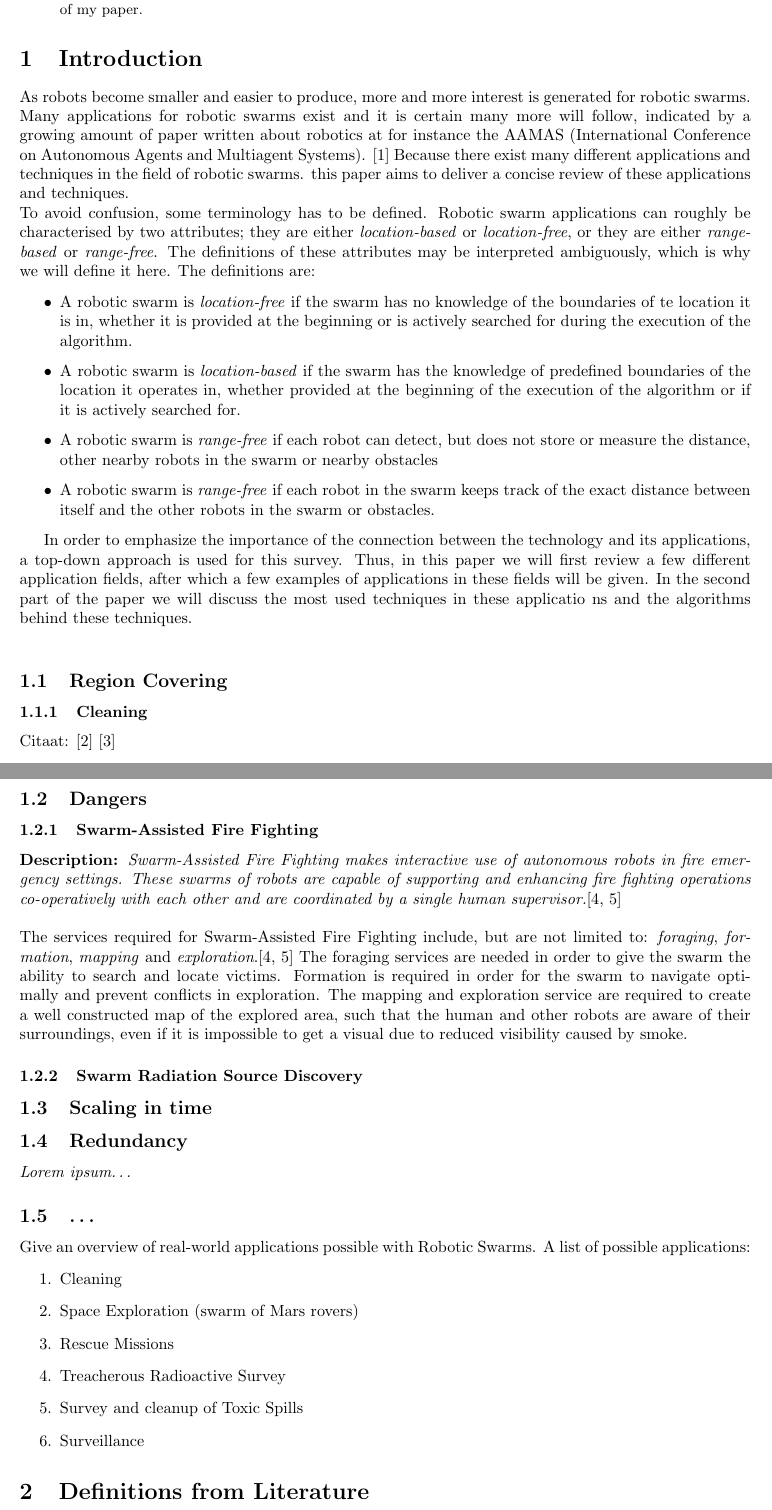
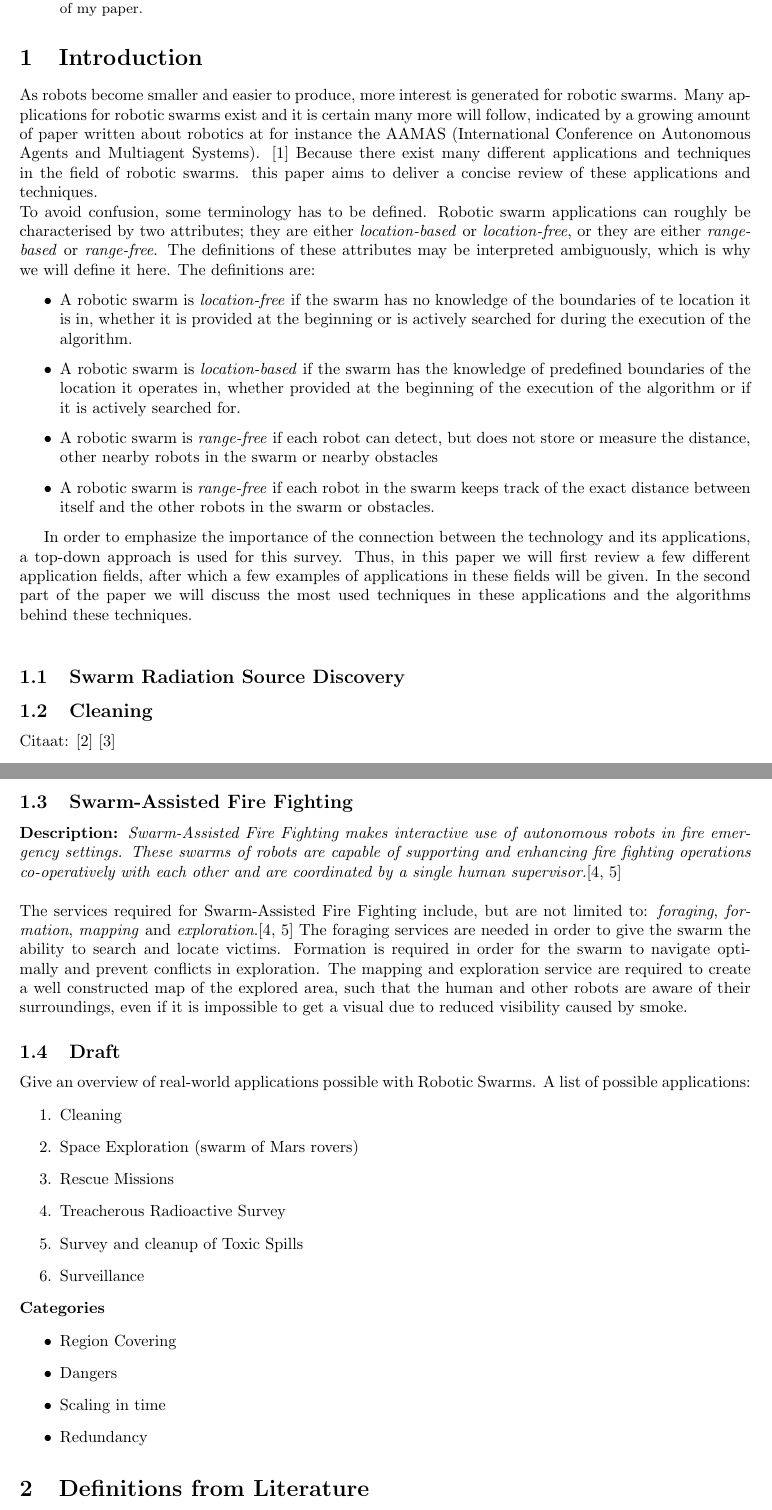
Before and after one commit to MartinRogalla/BachelorseminarRoboticSwarms, a LaTeX paper (Survey.tex): two parts of pages 1 and 2 of 4, joined at a grey line, cut so that both start at the same text. Compiled offline with pdfLaTeX.

Commit message:
Small changes in structure

```diff
--- a/Survey.tex
+++ b/Survey.tex
@@ -30,7 +30,7 @@ This is the abstract of my paper.
 
 
 \section{Introduction}
-   As robots become smaller and easier to produce, more and more interest is generated for robotic swarms. Many applications for robotic swarms exist and it is certain many more will follow, indicated by a growing amount of paper written about robotics at for instance the AAMAS (International Conference on Autonomous Agents and Multiagent Systems). \cite{Amigoni2014} Because there exist many different applications and techniques in the field of robotic swarms. this paper aims to deliver a concise review of these applications and techniques. \\
+   As robots become smaller and easier to produce, more interest is generated for robotic swarms. Many applications for robotic swarms exist and it is certain many more will follow, indicated by a growing amount of paper written about robotics at for instance the AAMAS (International Conference on Autonomous Agents and Multiagent Systems). \cite{Amigoni2014} Because there exist many different applications and techniques in the field of robotic swarms. this paper aims to deliver a concise review of these applications and techniques. \\
 To avoid confusion, some terminology has to be defined. Robotic swarm applications can roughly be characterised by two attributes; they are either \emph{location-based} or \emph{location-free}, or they are either \emph{range-based} or \emph{range-free}. The definitions of these attributes may be interpreted ambiguously, which is why we will define it here. The definitions are:
 
   \begin{itemize}
@@ -40,23 +40,15 @@ To avoid confusion, some terminology has to be defined. Robotic swarm applicatio
     \item  A robotic swarm is \emph{range-free} if each robot in the swarm keeps track of the exact distance between itself and the other robots in the swarm or obstacles.
   \end{itemize}
 
-In order to emphasize the importance of the connection between the technology and its applications, a top-down approach is used for this survey. Thus,  in this paper we will first review a few different application fields, after which a few examples of applications in these fields will be given. In the second part of the paper we will discuss the most used techniques in these applicatio ns and the algorithms behind these techniques. \\
-
-  \subsection{Region Covering}
-    \subsubsection{Cleaning}
+In order to emphasize the importance of the connection between the technology and its applications, a top-down approach is used for this survey. Thus,  in this paper we will first review a few different application fields, after which a few examples of applications in these fields will be given. In the second part of the paper we will discuss the most used techniques in these applications and the algorithms behind these techniques. \\
+  \subsection{Swarm Radiation Source Discovery}
+  \subsection{Cleaning}
     Citaat: \cite{wagner2008cooperative} \cite{altshuler2005swarm}
-  \subsection{Dangers}
-  \subsubsection{Swarm-Assisted Fire Fighting}
+  \subsection{Swarm-Assisted Fire Fighting}
   \textbf{Description: }\emph{Swarm-Assisted Fire Fighting makes interactive use of autonomous robots in fire emergency settings. These swarms of robots are capable of supporting and enhancing fire fighting operations co-operatively with each other and are coordinated by a single human supervisor.}\cite{Naghsh2008,Penders2011}\\\\
   The services required for Swarm-Assisted Fire Fighting include, but are not limited to: \emph{foraging}, \emph{formation}, \emph{mapping} and \emph{exploration}.\cite{Naghsh2008,Penders2011} The foraging services are needed in order to give the swarm the ability to search and locate victims. Formation is required in order for the swarm to navigate optimally and prevent conflicts in exploration. The mapping and exploration service are required to create a well constructed map of the explored area, such that the human and other robots are aware of their surroundings, even if it is impossible to get a visual due to reduced visibility caused by smoke.
 
-  \subsubsection{Swarm Radiation Source Discovery}
-  \subsection{Scaling in time}
-  \subsection{Redundancy}
-
-  \emph{Lorem ipsum\ldots}
-
-  \subsection{\ldots}
+  \subsection{Draft}
   Give an overview of real-world applications possible with Robotic Swarms. A list of possible applications:
   \begin{enumerate}
     \item Cleaning
@@ -66,6 +58,13 @@ In order to emphasize the importance of the connection between the technology an
     \item Survey and cleanup of Toxic Spills
     \item Surveillance
   \end{enumerate}
+  \textbf{Categories}
+  \begin{itemize}
+    \item Region Covering
+    \item Dangers
+    \item Scaling in time
+    \item Redundancy
+  \end{itemize}
 
 \section{Definitions from Literature}
 
```
